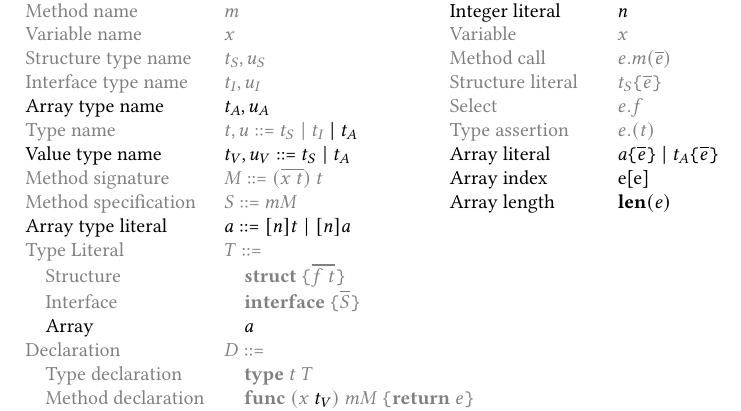
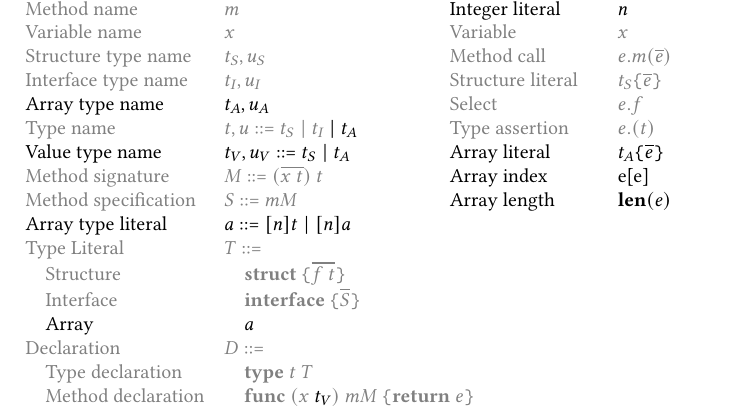
Before and after one commit to dawidl022/go-const-generics, a LaTeX paper (projects/go-generic-array-sizes/fg-syntax.tex): part of the page, cut so that both start at the same text. Compiled offline with pdfLaTeX.

Commit message:
Simplify array literal syntax

```diff
--- a/projects/go-generic-array-sizes/fg-syntax.tex
+++ b/projects/go-generic-array-sizes/fg-syntax.tex
@@ -35,15 +35,15 @@
         \hspace{-0.5\textwidth}
         \begin{minipage}[t]{0.4\textwidth}
             \begin{tabular}[t]{ll}
-                Expression                     & $d, e$ ::=                                      \\
-                \quad \black{Integer literal } & \quad\black{$n$}                                \\
-                \quad Variable                 & \quad $x$                                       \\
-                \quad Method call              & \quad $e.m(\ov{e})$                             \\
-                \quad Structure literal        & \quad $t_S\br{\ov{e}}$                          \\
-                \quad Select                   & \quad $e.f$                                     \\
-                \quad Type assertion           & \quad $e.(t)$                                   \\
-                \quad \black{Array literal}    & \quad\black{$a\br{\ov{e}} \mid t_A\br{\ov{e}}$} \\
-                \quad \black{Array index}      & \quad\black{e[e]}                               \\
+                Expression                     & $d, e$ ::=                    \\
+                \quad \black{Integer literal } & \quad\black{$n$}              \\
+                \quad Variable                 & \quad $x$                     \\
+                \quad Method call              & \quad $e.m(\ov{e})$           \\
+                \quad Structure literal        & \quad $t_S\br{\ov{e}}$        \\
+                \quad Select                   & \quad $e.f$                   \\
+                \quad Type assertion           & \quad $e.(t)$                 \\
+                \quad \black{Array literal}    & \quad\black{$t_A\br{\ov{e}}$} \\
+                \quad \black{Array index}      & \quad\black{e[e]}             \\
                 \quad \black{Array length}     & \quad\black{$\len{e}$}
             \end{tabular}
         \end{minipage}
```
